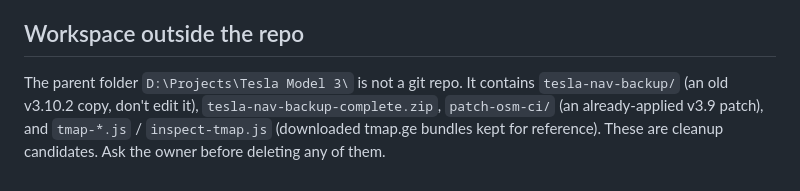
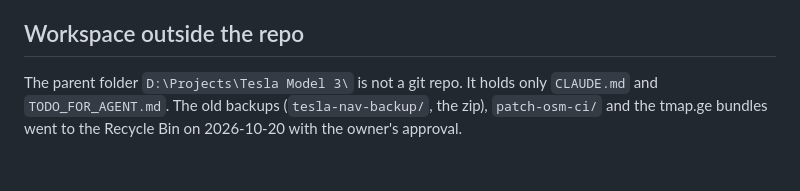
Before and after one commit to sksamvel-bit/apev, a Markdown page: CLAUDE.md, the part around the change. Drawn GitHub-style.

Commit message:
docs: workspace cleanup done (old backups and tmap bundles moved to the Recycle Bin)
Co-Authored-By: Claude Opus 5.5 <noreply@anthropic.com>

```diff
--- a/CLAUDE.md
+++ b/CLAUDE.md
@@ -61,4 +61,4 @@ URL debug flags: `?debug=1` (HUD; tapping the speed 5 times also opens it), `?li
 
 ## Workspace outside the repo
 
-The parent folder `D:\Projects\Tesla Model 3\` is not a git repo. It contains `tesla-nav-backup/` (an old v3.10.2 copy, don't edit it), `tesla-nav-backup-complete.zip`, `patch-osm-ci/` (an already-applied v3.9 patch), and `tmap-*.js` / `inspect-tmap.js` (downloaded tmap.ge bundles kept for reference). These are cleanup candidates. Ask the owner before deleting any of them.
+The parent folder `D:\Projects\Tesla Model 3\` is not a git repo. It holds only `CLAUDE.md` and `TODO_FOR_AGENT.md`. The old backups (`tesla-nav-backup/`, the zip), `patch-osm-ci/` and the tmap.ge bundles went to the Recycle Bin on 2026-10-20 with the owner's approval.
```
